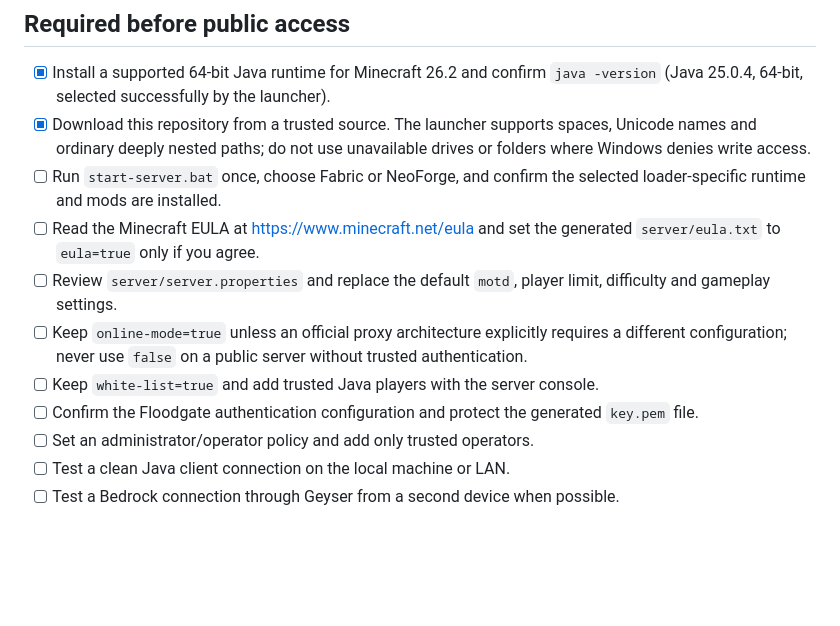
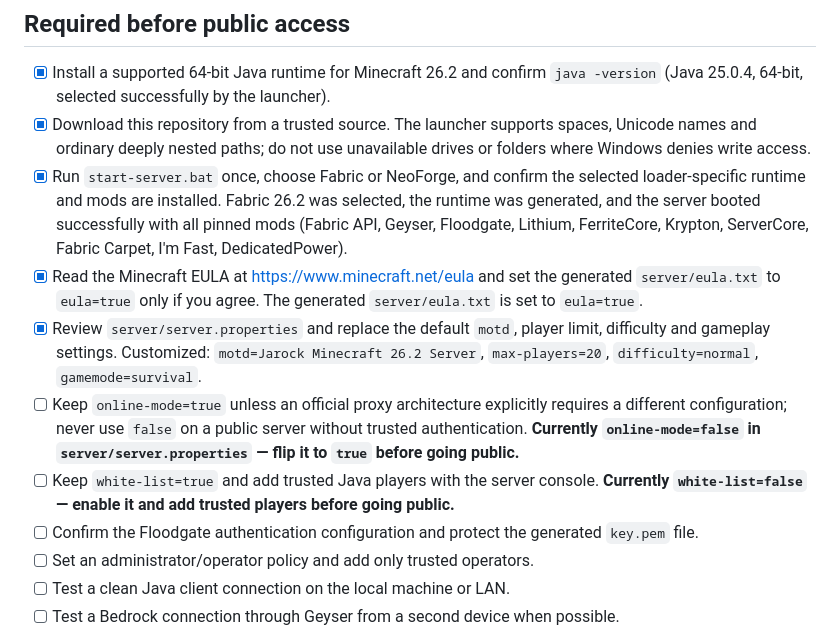
Before and after one commit to PiBOH/jarock, a Markdown page: TODO.md, the part around the change. Drawn GitHub-style; blank space fills up the shorter version.

Commit message:
docs: mark completed TODO items and flag public-release blockers
TODO.md now checks off the items that are demonstrably done based
on the current server state: the first loader run (Fabric 26.2
selected, runtime generated, server booted with all pinned mods),
the EULA acceptance (server/eula.txt = eula=true) and the
server.properties review (customized motd, max-players,
difficulty, gamemode).

The two remaining pre-public blockers are called out explicitly
with their current values: online-mode=false and white-list=false
in server/server.properties, both of which must be flipped to true
and hardened before the server is shared publicly.

CHANGELOG.md records the TODO update under [Unreleased].

```diff
--- a/TODO.md
+++ b/TODO.md
@@ -8,11 +8,11 @@ The repository intentionally does **not** open router ports, modify firewall rul
 
 - [x] Install a supported 64-bit Java runtime for Minecraft 26.2 and confirm `java -version` (Java 25.0.4, 64-bit, selected successfully by the launcher).
 - [x] Download this repository from a trusted source. The launcher supports spaces, Unicode names and ordinary deeply nested paths; do not use unavailable drives or folders where Windows denies write access.
-- [ ] Run `start-server.bat` once, choose Fabric or NeoForge, and confirm the selected loader-specific runtime and mods are installed.
-- [ ] Read the Minecraft EULA at <https://www.minecraft.net/eula> and set the generated `server/eula.txt` to `eula=true` only if you agree.
-- [ ] Review `server/server.properties` and replace the default `motd`, player limit, difficulty and gameplay settings.
-- [ ] Keep `online-mode=true` unless an official proxy architecture explicitly requires a different configuration; never use `false` on a public server without trusted authentication.
-- [ ] Keep `white-list=true` and add trusted Java players with the server console.
+- [x] Run `start-server.bat` once, choose Fabric or NeoForge, and confirm the selected loader-specific runtime and mods are installed. Fabric 26.2 was selected, the runtime was generated, and the server booted successfully with all pinned mods (Fabric API, Geyser, Floodgate, Lithium, FerriteCore, Krypton, ServerCore, Fabric Carpet, I'm Fast, DedicatedPower).
+- [x] Read the Minecraft EULA at <https://www.minecraft.net/eula> and set the generated `server/eula.txt` to `eula=true` only if you agree. The generated `server/eula.txt` is set to `eula=true`.
+- [x] Review `server/server.properties` and replace the default `motd`, player limit, difficulty and gameplay settings. Customized: `motd=Jarock Minecraft 26.2 Server`, `max-players=20`, `difficulty=normal`, `gamemode=survival`.
+- [ ] Keep `online-mode=true` unless an official proxy architecture explicitly requires a different configuration; never use `false` on a public server without trusted authentication. **Currently `online-mode=false` in `server/server.properties` — flip it to `true` before going public.**
+- [ ] Keep `white-list=true` and add trusted Java players with the server console. **Currently `white-list=false` — enable it and add trusted players before going public.**
 - [ ] Confirm the Floodgate authentication configuration and protect the generated `key.pem` file.
 - [ ] Set an administrator/operator policy and add only trusted operators.
 - [ ] Test a clean Java client connection on the local machine or LAN.
```
Also changed, not shown: CHANGELOG.md (+4 -0 lines).
